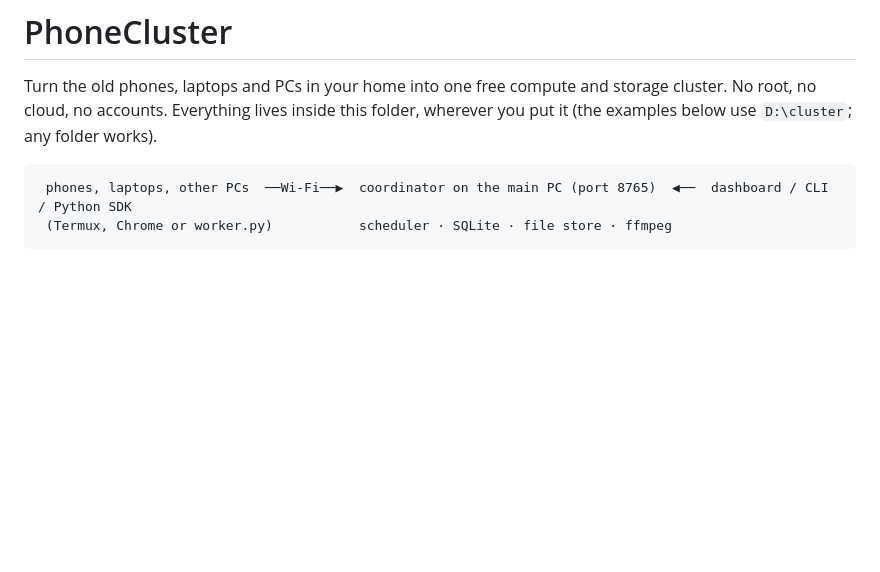
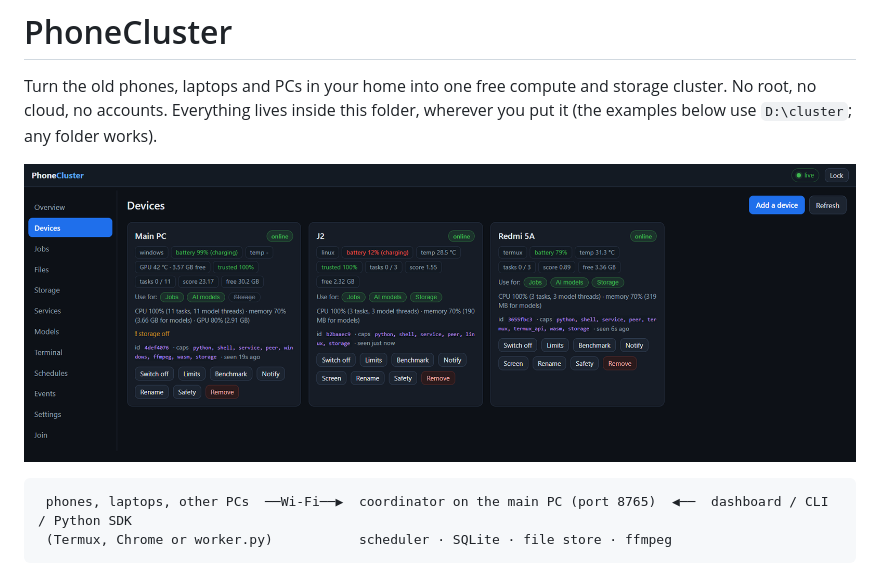
Before and after one commit to Tanveer2905/HomeCluster, a Markdown page: README.md, the part around the change. Rendered like a GitHub page; pictures changed too: docs/Screenshot.png (added); blank space fills up the shorter version.

Commit message:
README: dashboard screenshot

````diff
--- a/README.md
+++ b/README.md
@@ -3,6 +3,8 @@
 Turn the old phones, laptops and PCs in your home into one free compute and storage cluster.
 No root, no cloud, no accounts. Everything lives inside this folder, wherever you put it (the examples
 below use `D:\cluster`; any folder works).
+
+![Dashboard](docs/Screenshot.png)
 
 ```
  phones, laptops, other PCs  ──Wi-Fi──▶  coordinator on the main PC (port 8765)  ◀──  dashboard / CLI / Python SDK
````
